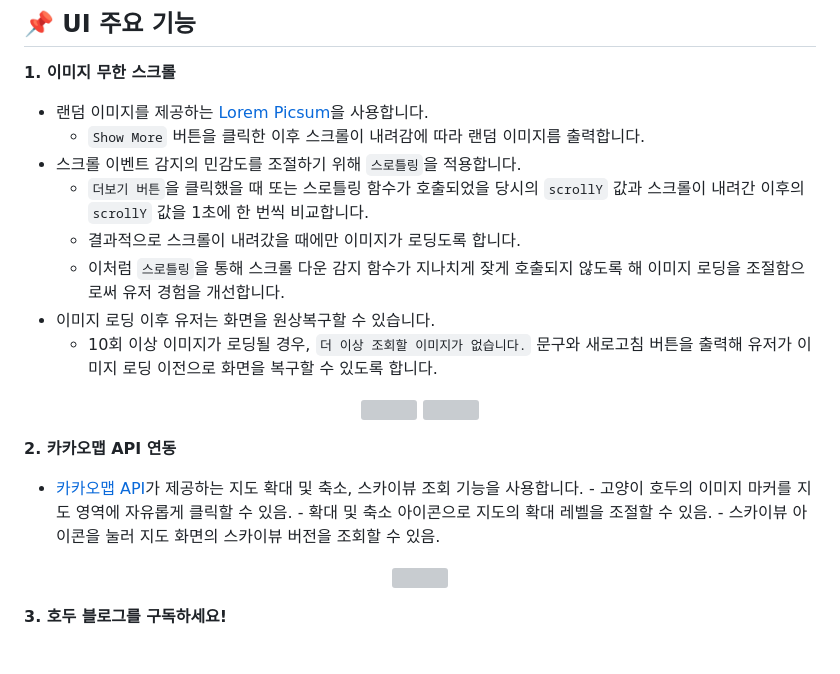
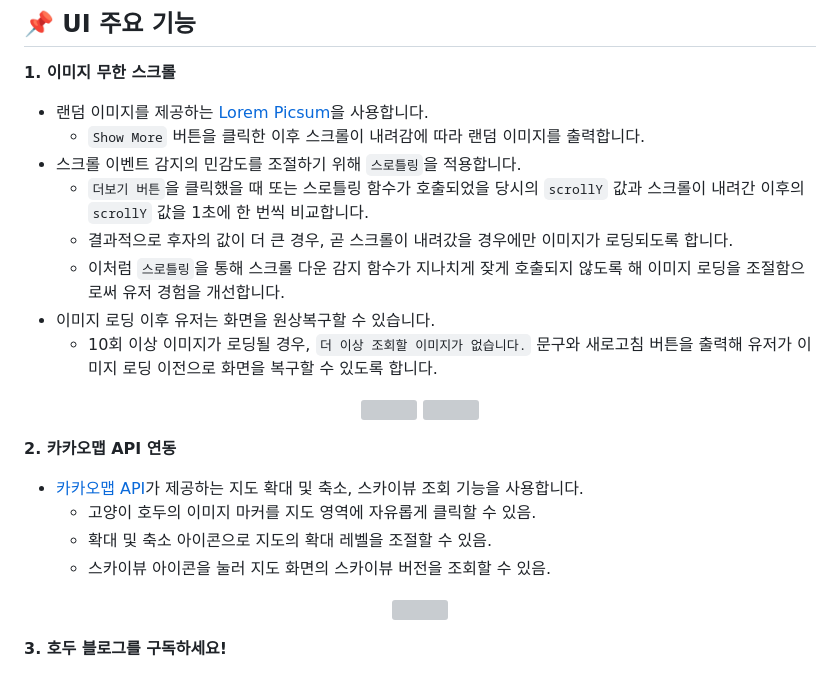
Before and after one commit to biiit4894/oreumi-fe-project, a Markdown page: README.md, the part around the change. Rendered like a GitHub page; grey boxes are pictures that could not be loaded.

```diff
--- a/README.md
+++ b/README.md
@@ -27,10 +27,10 @@ ESTsoft 오르미 백엔드 개발자 과정 4기의 프론트엔드 미니 프
 **1. 이미지 무한 스크롤**
 
 - 랜덤 이미지를 제공하는 <a href="https://picsum.photos/">Lorem Picsum</a>을 사용합니다.
-  - `Show More` 버튼을 클릭한 이후 스크롤이 내려감에 따라 랜덤 이미지름 출력합니다.
+  - `Show More` 버튼을 클릭한 이후 스크롤이 내려감에 따라 랜덤 이미지를 출력합니다.
 - 스크롤 이벤트 감지의 민감도를 조절하기 위해 `스로틀링`을 적용합니다.
   - `더보기 버튼`을 클릭했을 때 또는 스로틀링 함수가 호출되었을 당시의 `scrollY` 값과 스크롤이 내려간 이후의 `scrollY` 값을 1초에 한 번씩 비교합니다.
-  - 결과적으로 스크롤이 내려갔을 때에만 이미지가 로딩도록 합니다.
+  - 결과적으로 후자의 값이 더 큰 경우, 곧 스크롤이 내려갔을 경우에만 이미지가 로딩되도록 합니다.
   - 이처럼 `스로틀링`을 통해 스크롤 다운 감지 함수가 지나치게 잦게 호출되지 않도록 해 이미지 로딩을 조절함으로써 유저 경험을 개선합니다.
 - 이미지 로딩 이후 유저는 화면을 원상복구할 수 있습니다.
   - 10회 이상 이미지가 로딩될 경우, `더 이상 조회할 이미지가 없습니다.` 문구와 새로고침 버튼을 출력해 유저가 이미지 로딩 이전으로 화면을 복구할 수 있도록 합니다.
@@ -42,7 +42,10 @@ ESTsoft 오르미 백엔드 개발자 과정 4기의 프론트엔드 미니 프
 
 **2. 카카오맵 API 연동**
 
-- <a href="https://apis.map.kakao.com/">카카오맵 API</a>가 제공하는 지도 확대 및 축소, 스카이뷰 조회 기능을 사용합니다. - 고양이 호두의 이미지 마커를 지도 영역에 자유롭게 클릭할 수 있음. - 확대 및 축소 아이콘으로 지도의 확대 레벨을 조절할 수 있음. - 스카이뷰 아이콘을 눌러 지도 화면의 스카이뷰 버전을 조회할 수 있음.
+- <a href="https://apis.map.kakao.com/">카카오맵 API</a>가 제공하는 지도 확대 및 축소, 스카이뷰 조회 기능을 사용합니다.
+    - 고양이 호두의 이미지 마커를 지도 영역에 자유롭게 클릭할 수 있음.
+    - 확대 및 축소 아이콘으로 지도의 확대 레벨을 조절할 수 있음.
+    - 스카이뷰 아이콘을 눌러 지도 화면의 스카이뷰 버전을 조회할 수 있음.
 <p align="center">
   <img src="https://github.com/biiit4894/hodu-fe-project/assets/82032418/be7a5eef-865a-4c54-9f28-86e09413d2cd">
 </p>
```
